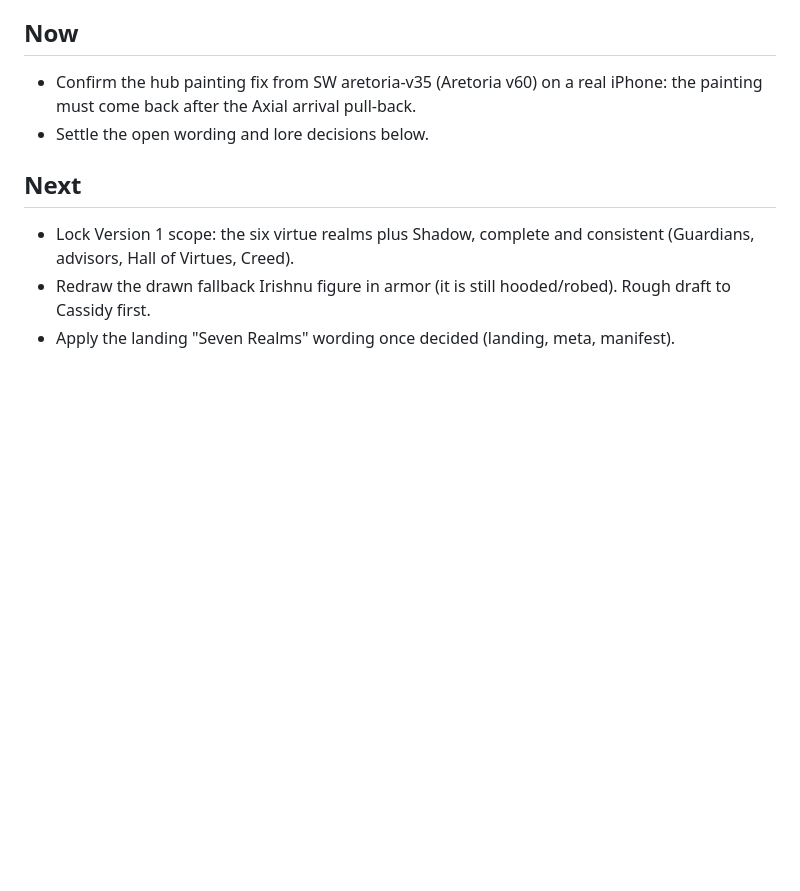
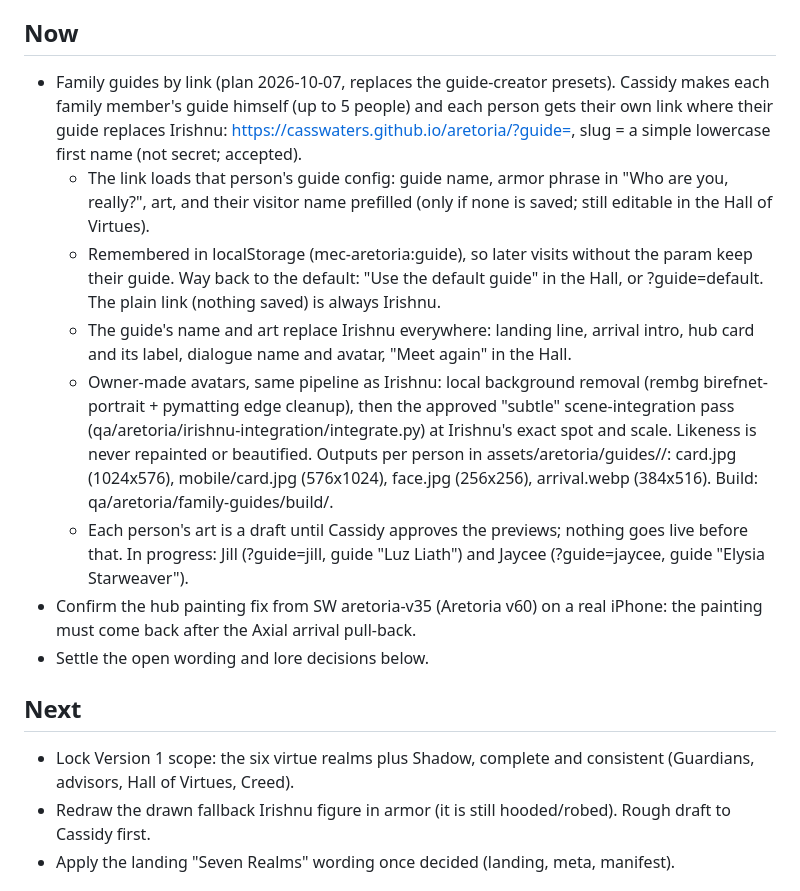
Before and after one commit to casswaters/aretoria, a Markdown page: ROADMAP.md, the part around one of its changes. GitHub-like rendering; blank space fills up the shorter version.

```diff
--- a/ROADMAP.md
+++ b/ROADMAP.md
@@ -18,6 +18,12 @@ Captain's Log (casswaters/modern-era-calendar) no longer carries its own copy of
 - No hard-coded visitor name anywhere served: the visitor is {name}/{Name} (fallback "traveler"), the guide is {guide} (default Irishnu, config in GUIDE_NAME_DEFAULT / GUIDE_ART).
 
 ## Now
+- Family guides by link (plan 2026-10-07, replaces the guide-creator presets). Cassidy makes each family member's guide himself (up to 5 people) and each person gets their own link where their guide replaces Irishnu: https://casswaters.github.io/aretoria/?guide=<slug>, slug = a simple lowercase first name (not secret; accepted).
+  - The link loads that person's guide config: guide name, armor phrase in "Who are you, really?", art, and their visitor name prefilled (only if none is saved; still editable in the Hall of Virtues).
+  - Remembered in localStorage (mec-aretoria:guide), so later visits without the param keep their guide. Way back to the default: "Use the default guide" in the Hall, or ?guide=default. The plain link (nothing saved) is always Irishnu.
+  - The guide's name and art replace Irishnu everywhere: landing line, arrival intro, hub card and its label, dialogue name and avatar, "Meet <guide> again" in the Hall.
+  - Owner-made avatars, same pipeline as Irishnu: local background removal (rembg birefnet-portrait + pymatting edge cleanup), then the approved "subtle" scene-integration pass (qa/aretoria/irishnu-integration/integrate.py) at Irishnu's exact spot and scale. Likeness is never repainted or beautified. Outputs per person in assets/aretoria/guides/<slug>/: card.jpg (1024x576), mobile/card.jpg (576x1024), face.jpg (256x256), arrival.webp (384x516). Build: qa/aretoria/family-guides/build/.
+  - Each person's art is a draft until Cassidy approves the previews; nothing goes live before that. In progress: Jill (?guide=jill, guide "Luz Liath") and Jaycee (?guide=jaycee, guide "Elysia Starweaver").
 - Confirm the hub painting fix from SW aretoria-v35 (Aretoria v60) on a real iPhone: the painting must come back after the Axial arrival pull-back.
 - Settle the open wording and lore decisions below.
 
```
Also changed, not shown: other parts of ROADMAP.md (+3 -16 lines).
